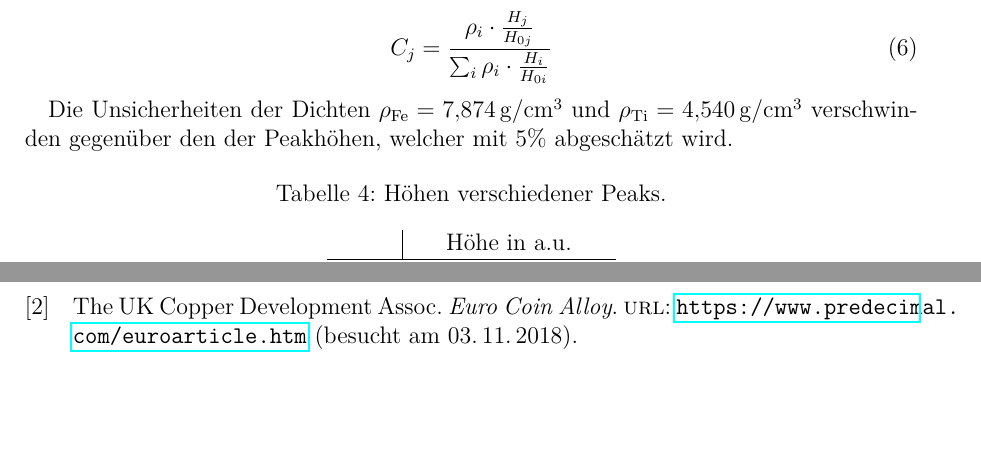
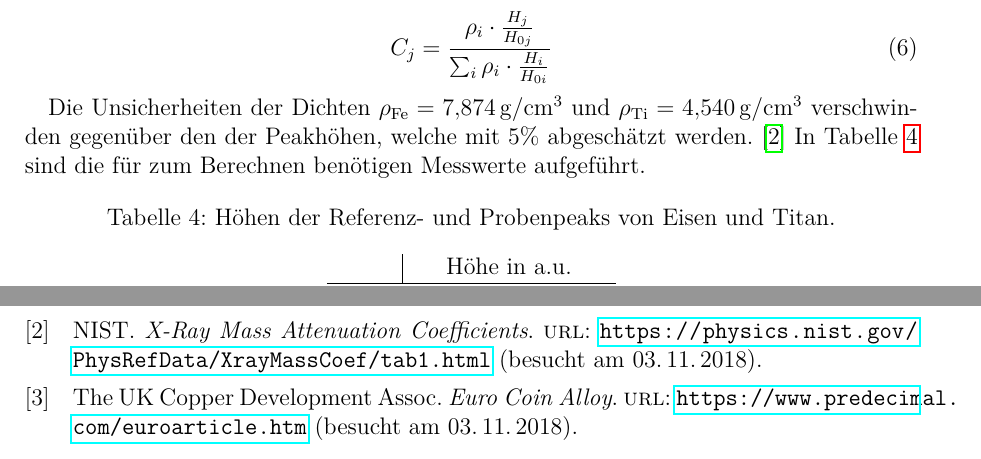
Before and after one commit to APN-Pucky/FPrakt, a LaTeX document (EDX/BA-C-04_EDX_22-10-2018.tex): two parts of pages 10 and 13 of 13, joined at a grey line, cut so that both start at the same text, the shorter picture padded with empty space. Compiled offline with pdfLaTeX.

Commit message:
EDX: Min Change

```diff
--- a/EDX/BA-C-04_EDX_22-10-2018.tex
+++ b/EDX/BA-C-04_EDX_22-10-2018.tex
@@ -394,7 +393,8 @@
 		C_j = \frac{\rho_i \cdot \frac{H_j}{H_{0j}}}{\sum_{i} \rho_i \cdot \frac{H_i}{H_{0i}}}
 	\end{equation}
 
-	Die Unsicherheiten der Dichten $\rho_\text{Fe}=\SI{7.874}{g/cm^3}$ und $\rho_\text{Ti}=\SI{4.540}{g/cm^3}$ verschwinden gegenüber den der Peakhöhen, welcher mit 5\% abgeschätzt wird.
+	Die Unsicherheiten der Dichten $\rho_\text{Fe}=\SI{7.874}{g/cm^3}$ und $\rho_\text{Ti}=\SI{4.540}{g/cm^3}$ verschwinden gegenüber den der Peakhöhen, welche mit 5\% abgeschätzt werden. \cite{density}
+	In \cref{tb_peaks} sind die für zum Berechnen benötigen Messwerte aufgeführt.
 
 	\begin{table}[H]
 		\centering
@@ -405,7 +405,7 @@
 			$H_{0 , \text{Ti}}$ & \SI{1136.09+-56.80}{} \\
 			$H_{\text{Ti}}$ & \SI{82.82+-4.14}{} \\
 		\end{tabular}
-		\caption{Höhen verschiedener Peaks.} %TODO mehr
+		\caption{Höhen der Referenz- und Probenpeaks von Eisen und Titan.} %TODO mehr
 		\label{tb_peaks}
 	\end{table}
 
```
Also changed, not shown: EDX/BA-C-04_EDX_22-10-2018.pdf, EDX/BA-C-04_EDX_22-10-2018.tex (5 more changed lines).
